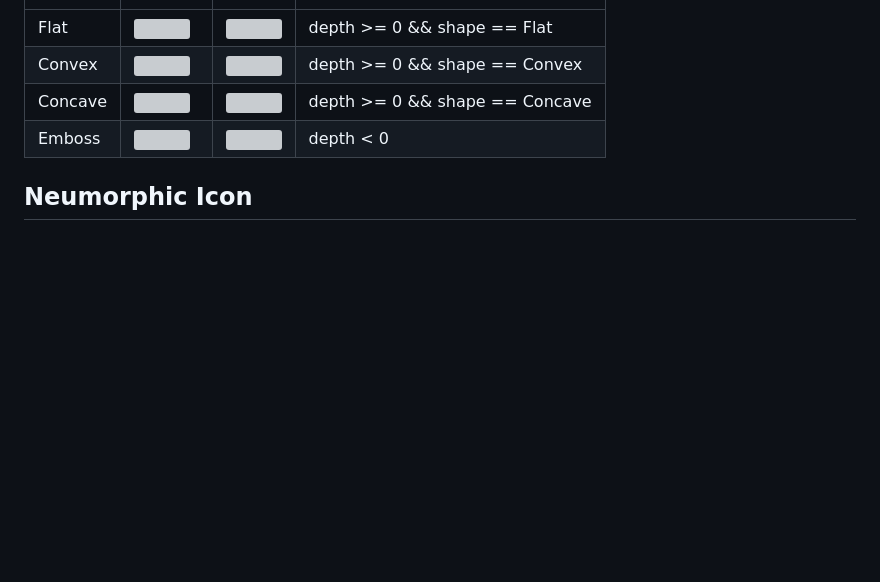
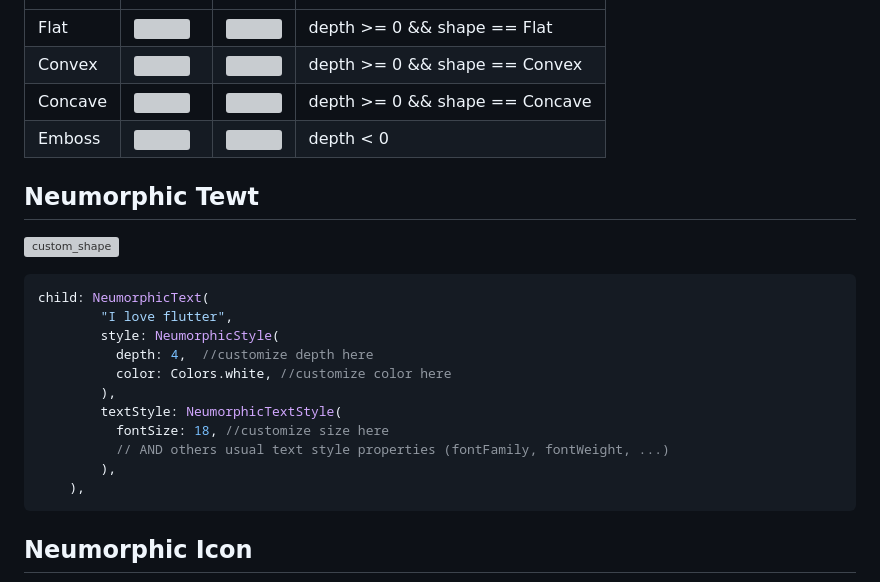
Before and after one commit to JanosPerge/MrAkashKumari, a Markdown page: README.md, the part around the change. Drawn GitHub-style; blank space fills up the shorter version; grey boxes are pictures that could not be loaded.

````diff
--- a/README.md
+++ b/README.md
@@ -222,6 +222,25 @@ Neumorphic(
 </tbody>
 </table>
 
+## Neumorphic Tewt
+
+[![custom_shape](./medias/widget/text.png)](https://github.com/Idean/Flutter-Neumorphic)
+
+```dart
+child: NeumorphicText(
+        "I love flutter",
+        style: NeumorphicStyle(
+          depth: 4,  //customize depth here
+          color: Colors.white, //customize color here
+        ),
+        textStyle: NeumorphicTextStyle(
+          fontSize: 18, //customize size here
+          // AND others usual text style properties (fontFamily, fontWeight, ...)
+        ),
+    ),
+```
+
+
 ## Neumorphic Icon
 
 [![custom_shape](./medias/neumorphic_icon.png)](https://github.com/Idean/Flutter-Neumorphic)
````
